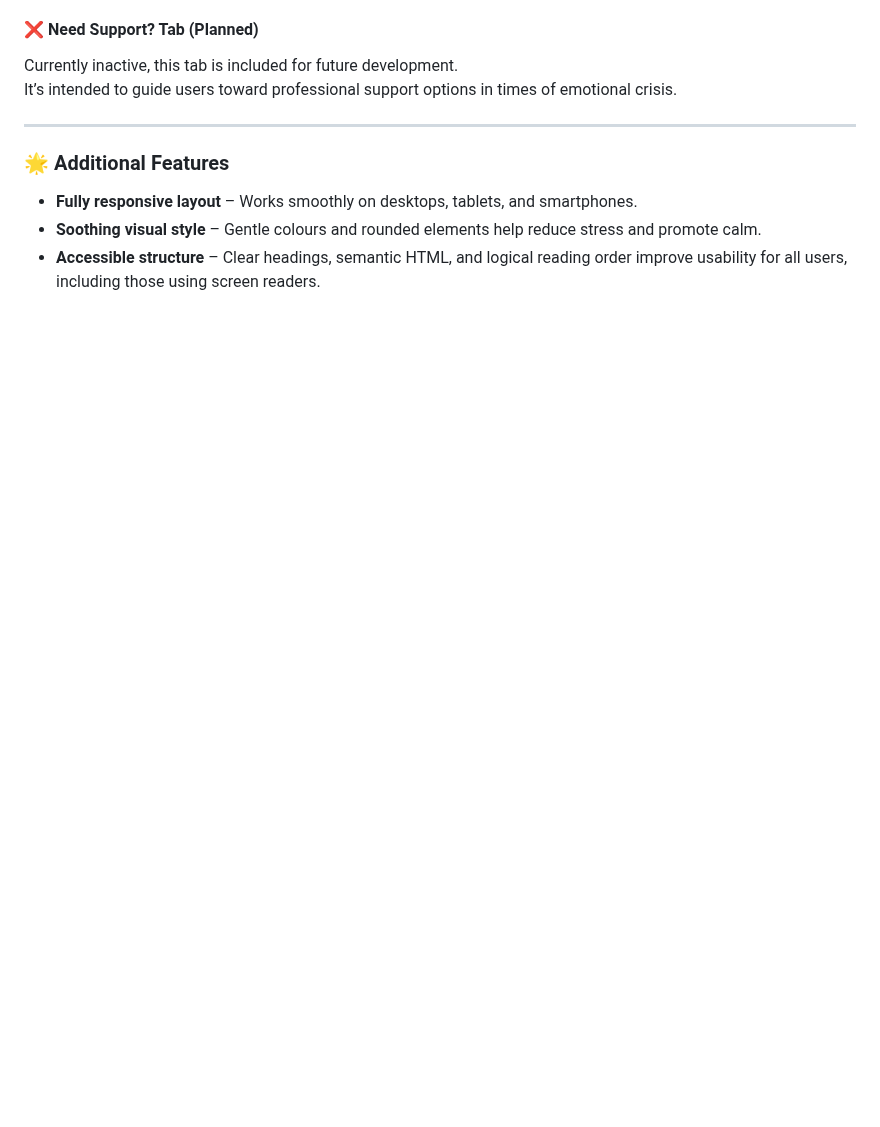
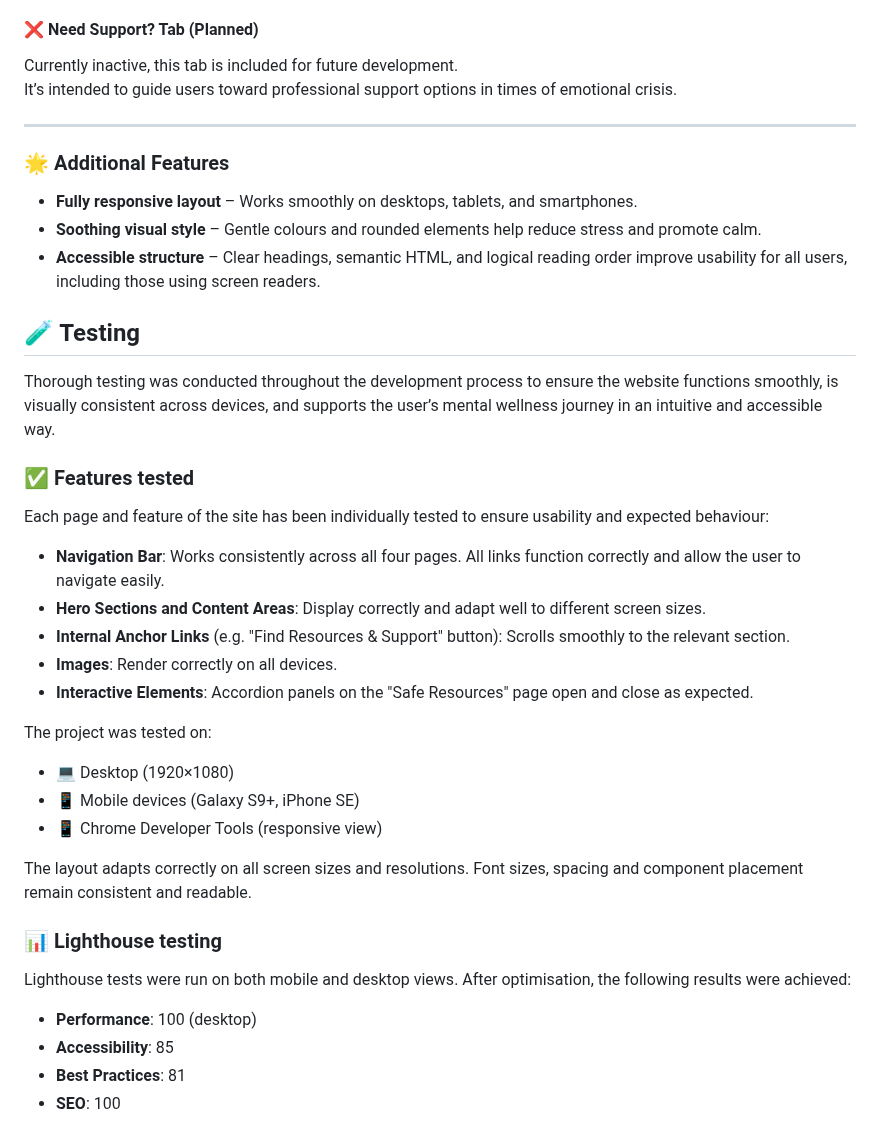
Before and after one commit to xAlex-an/mental-health-awareness, a Markdown page: README.md, the part around one of its changes. Rendered like a GitHub page; blank space fills up the shorter version.

Commit message:
docs: add Testing and UX sections to README with detailed testing results

```diff
--- a/README.md
+++ b/README.md
@@ -121,3 +121,35 @@ It’s intended to guide users toward professional support options in times of e
 - **Fully responsive layout** – Works smoothly on desktops, tablets, and smartphones.
 - **Soothing visual style** – Gentle colours and rounded elements help reduce stress and promote calm.
 - **Accessible structure** – Clear headings, semantic HTML, and logical reading order improve usability for all users, including those using screen readers.
+
+## 🧪 Testing
+
+Thorough testing was conducted throughout the development process to ensure the website functions smoothly, is visually consistent across devices, and supports the user’s mental wellness journey in an intuitive and accessible way.
+
+### ✅ Features tested
+
+Each page and feature of the site has been individually tested to ensure usability and expected behaviour:
+
+- **Navigation Bar**: Works consistently across all four pages. All links function correctly and allow the user to navigate easily.
+- **Hero Sections and Content Areas**: Display correctly and adapt well to different screen sizes.
+- **Internal Anchor Links** (e.g. "Find Resources & Support" button): Scrolls smoothly to the relevant section.
+- **Images**: Render correctly on all devices.
+- **Interactive Elements**: Accordion panels on the "Safe Resources" page open and close as expected.
+
+The project was tested on:
+
+- 💻 Desktop (1920×1080)
+- 📱 Mobile devices (Galaxy S9+, iPhone SE)
+- 📱 Chrome Developer Tools (responsive view)
+
+The layout adapts correctly on all screen sizes and resolutions. Font sizes, spacing and component placement remain consistent and readable.
+
+### 📊 Lighthouse testing
+
+Lighthouse tests were run on both mobile and desktop views. After optimisation, the following results were achieved:
+
+- **Performance**: 100 (desktop)
+- **Accessibility**: 85
+- **Best Practices**: 81
+- **SEO**: 100
+
```
Also changed, not shown: other parts of README.md (+74 -0 lines).
